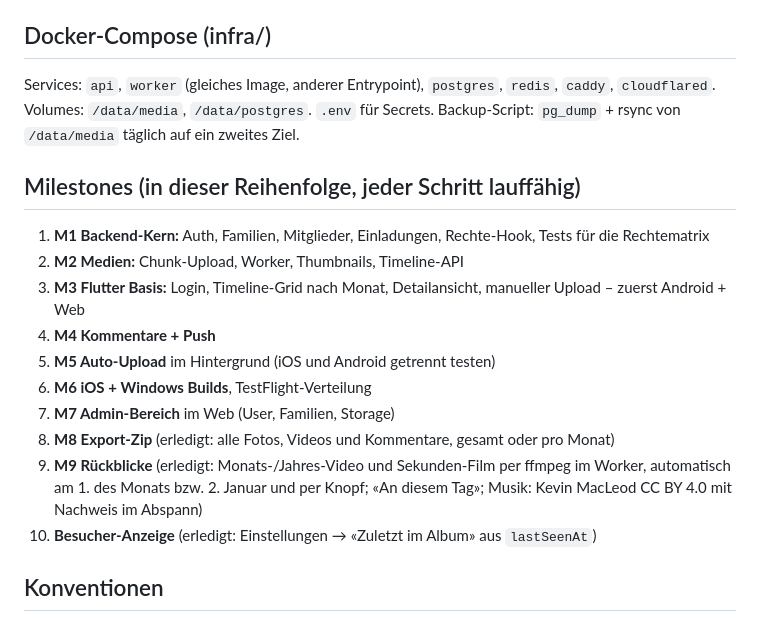
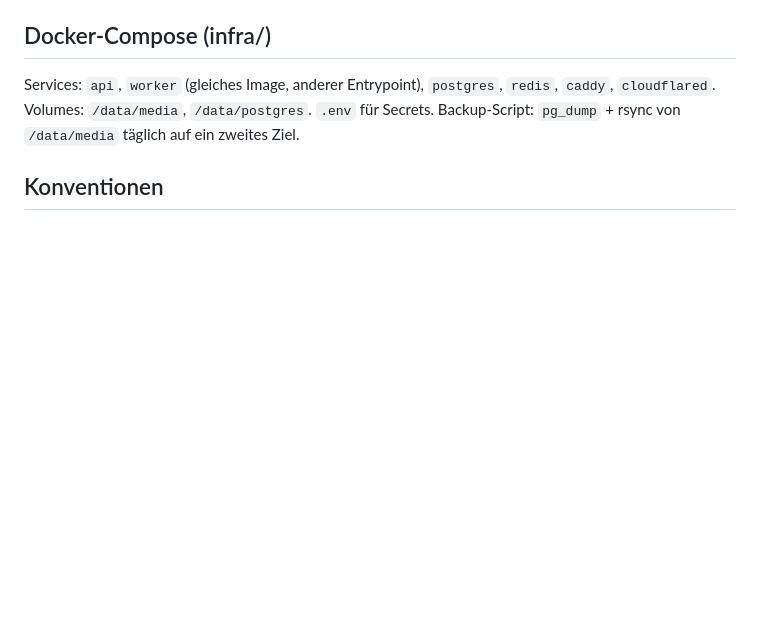
Before and after one commit to PenDraga/familienalbum, a Markdown page: CLAUDE.md, the part around the change. Drawn GitHub-style; blank space fills up the shorter version.

```diff
--- a/CLAUDE.md
+++ b/CLAUDE.md
@@ -190,21 +190,6 @@ Fastify generiert OpenAPI; daraus wird der Flutter-Client (`openapi-generator`,
 Services: `api`, `worker` (gleiches Image, anderer Entrypoint), `postgres`, `redis`, `caddy`,
 `cloudflared`. Volumes: `/data/media`, `/data/postgres`. `.env` für Secrets. Backup-Script:
 `pg_dump` + rsync von `/data/media` täglich auf ein zweites Ziel.
-
-## Milestones (in dieser Reihenfolge, jeder Schritt lauffähig)
-
-1. **M1 Backend-Kern:** Auth, Familien, Mitglieder, Einladungen, Rechte-Hook, Tests für die Rechtematrix
-2. **M2 Medien:** Chunk-Upload, Worker, Thumbnails, Timeline-API
-3. **M3 Flutter Basis:** Login, Timeline-Grid nach Monat, Detailansicht, manueller Upload – zuerst Android + Web
-4. **M4 Kommentare + Push**
-5. **M5 Auto-Upload** im Hintergrund (iOS und Android getrennt testen)
-6. **M6 iOS + Windows Builds**, TestFlight-Verteilung
-7. **M7 Admin-Bereich** im Web (User, Familien, Storage)
-8. **M8 Export-Zip** (erledigt: alle Fotos, Videos und Kommentare, gesamt oder pro Monat)
-9. **M9 Rückblicke** (erledigt: Monats-/Jahres-Video und Sekunden-Film per ffmpeg im Worker, automatisch am 1. des Monats
-   bzw. 2. Januar und per Knopf; «An diesem Tag»; Musik: Kevin MacLeod CC BY 4.0 mit Nachweis im Abspann)
-10. **Besucher-Anzeige** (erledigt: Einstellungen → «Zuletzt im Album» aus `lastSeenAt`)
-
 ## Konventionen
 
 - Jede Route: Zod-Schema für Body/Query/Response, Rechte-Hook, Integrationstest (Vitest + Testcontainers).
```
Also changed, not shown: README.en.md (+0 -15 lines), README.md (+0 -18 lines).
